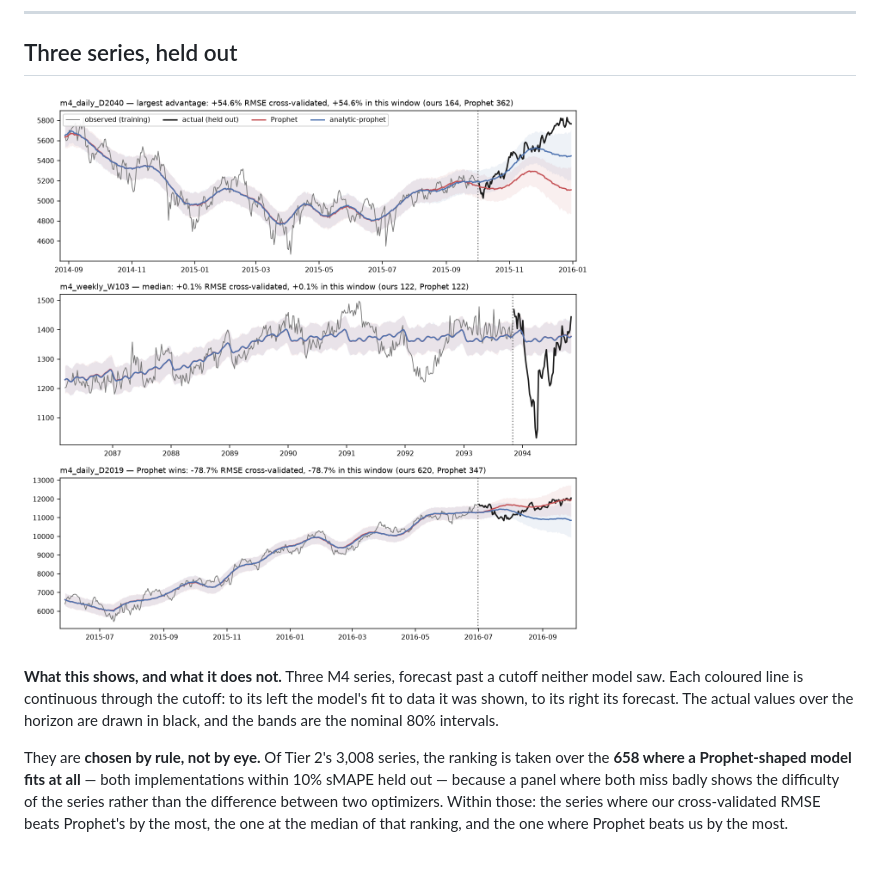
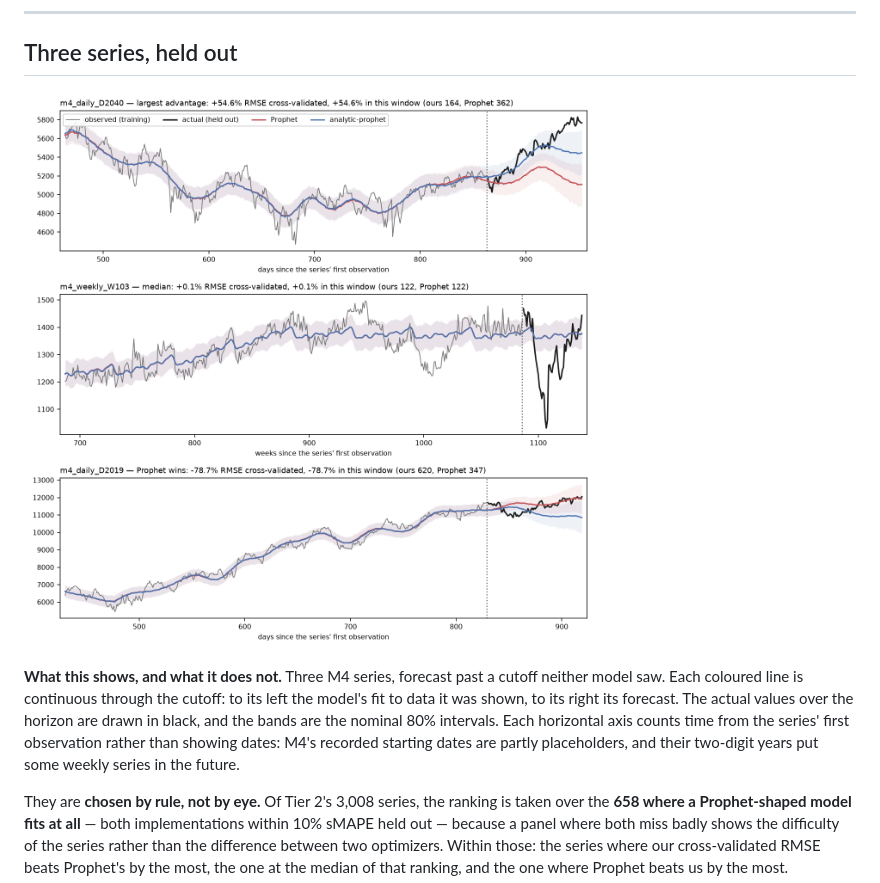
Before and after one commit to adlyZaroui/analytic-prophet, a Markdown page: README.md, the part around the change. Drawn GitHub-style; pictures changed too: evaluation/results/figures/showcase.png; blank space fills up the shorter version.

```diff
--- a/README.md
+++ b/README.md
@@ -63,7 +63,10 @@ forecast[["ds", "yhat", "yhat_lower", "yhat_upper"]].tail()
 **What this shows, and what it does not.** Three M4 series, forecast past a cutoff
 neither model saw. Each coloured line is continuous through the cutoff: to its left the
 model's fit to data it was shown, to its right its forecast. The actual values over the
-horizon are drawn in black, and the bands are the nominal 80% intervals.
+horizon are drawn in black, and the bands are the nominal 80% intervals. Each horizontal
+axis counts time from the series' first observation rather than showing dates: M4's
+recorded starting dates are partly placeholders, and their two-digit years put some weekly
+series in the future.
 
 They are **chosen by rule, not by eye.** Of Tier 2's 3,008 series, the ranking is taken over
 the **658 where a Prophet-shaped model fits at all** — both implementations within 10%
```
Also changed, not shown: paper/README.md (+5 -1 lines), paper/figures/tau_path_readme.png (added), 4 other files.
